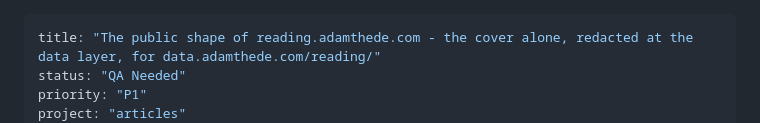
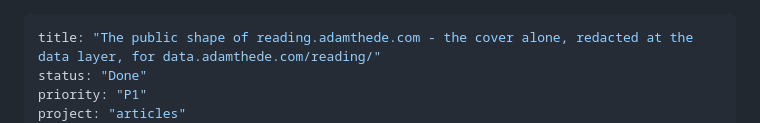
Before and after one commit to adamthede/project-instapaper-archive, a Markdown page: docs/plans-done/2026-09-10-public-shape.md, the part around one of its changes. Drawn GitHub-style.

Commit message:
docs: /shipped bookkeeping - public shape PR
Co-Authored-By: Claude Fable 5.1 <noreply@anthropic.com>
Claude-Session: https://claude.ai/code/session_015j8UfPKHhXzvTZ866RS3UK

```diff
--- a/docs/plans-to-do/2026-09-10-public-shape.md
+++ b/docs/plans-done/2026-09-10-public-shape.md
@@ -1,6 +1,6 @@
 ---
 title: "The public shape of reading.adamthede.com - the cover alone, redacted at the data layer, for data.adamthede.com/reading/"
-status: "QA Needed"
+status: "Done"
 priority: "P1"
 project: "articles"
 created: 2026-09-09
```
Also changed, not shown: other parts of docs/plans-done/2026-09-10-public-shape.md (+1 -1 lines), docs/plans-done/2026-09-08-reading-cover.md (+2 -1 lines).
